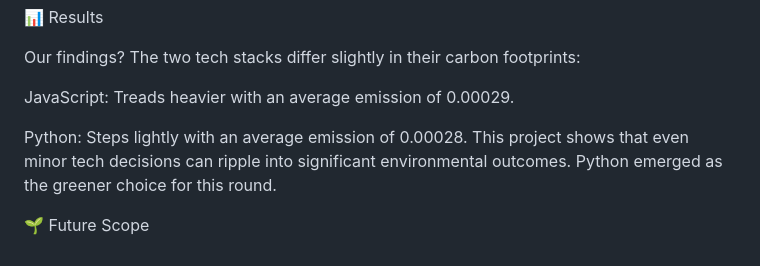
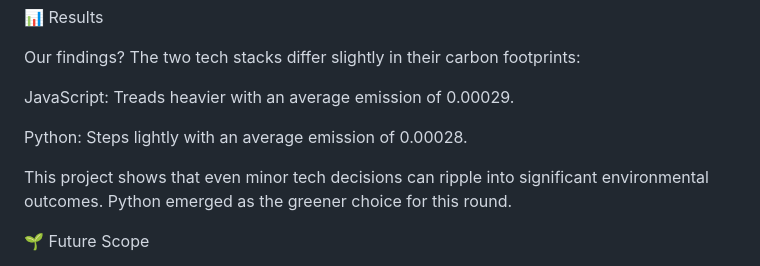
Before and after one commit to Pratikshaa1216/CodeGreen_DataVis, a Markdown page: README.md, the part around one of its changes. Drawn GitHub-style.

```diff
--- a/README.md
+++ b/README.md
@@ -47,8 +49,8 @@ Our findings? The two tech stacks differ slightly in their carbon footprints:
 
 JavaScript: Treads heavier with an average emission of 0.00029.
 
+Python: Steps lightly with an average emission of 0.00028.
 
-Python: Steps lightly with an average emission of 0.00028.
 This project shows that even minor tech decisions can ripple into significant environmental outcomes. Python emerged as the greener choice for this round.
 
 🌱 Future Scope
```
Also changed, not shown: other parts of README.md (+2 -0 lines).
